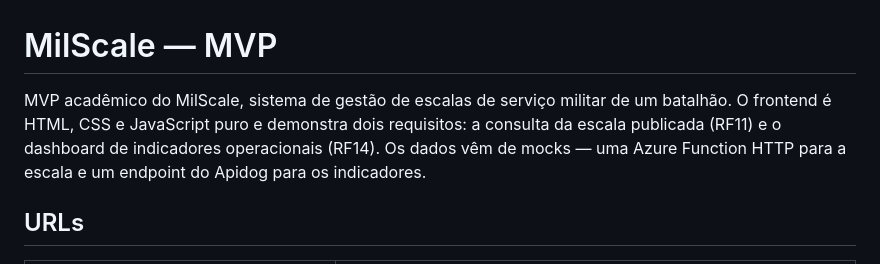
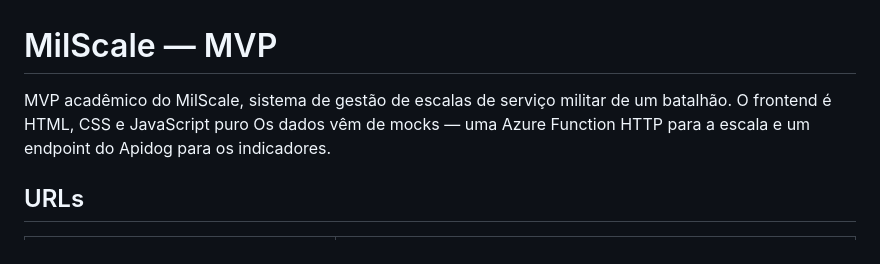
Before and after one commit to Jgbr11/Milscale-Cloud, a Markdown page: README.md, the part around the change. Drawn GitHub-style.

Commit message:
Update README
Removed redundant text and clarified data sources.

```diff
--- a/README.md
+++ b/README.md
@@ -1,8 +1,7 @@
 # MilScale — MVP
 
 MVP acadêmico do MilScale, sistema de gestão de escalas de serviço militar de um batalhão.
-O frontend é HTML, CSS e JavaScript puro e demonstra dois requisitos: a consulta da escala
-publicada (RF11) e o dashboard de indicadores operacionais (RF14). Os dados vêm de mocks —
+O frontend é HTML, CSS e JavaScript puro Os dados vêm de mocks —
 uma Azure Function HTTP para a escala e um endpoint do Apidog para os indicadores.
 
 ## URLs
```
